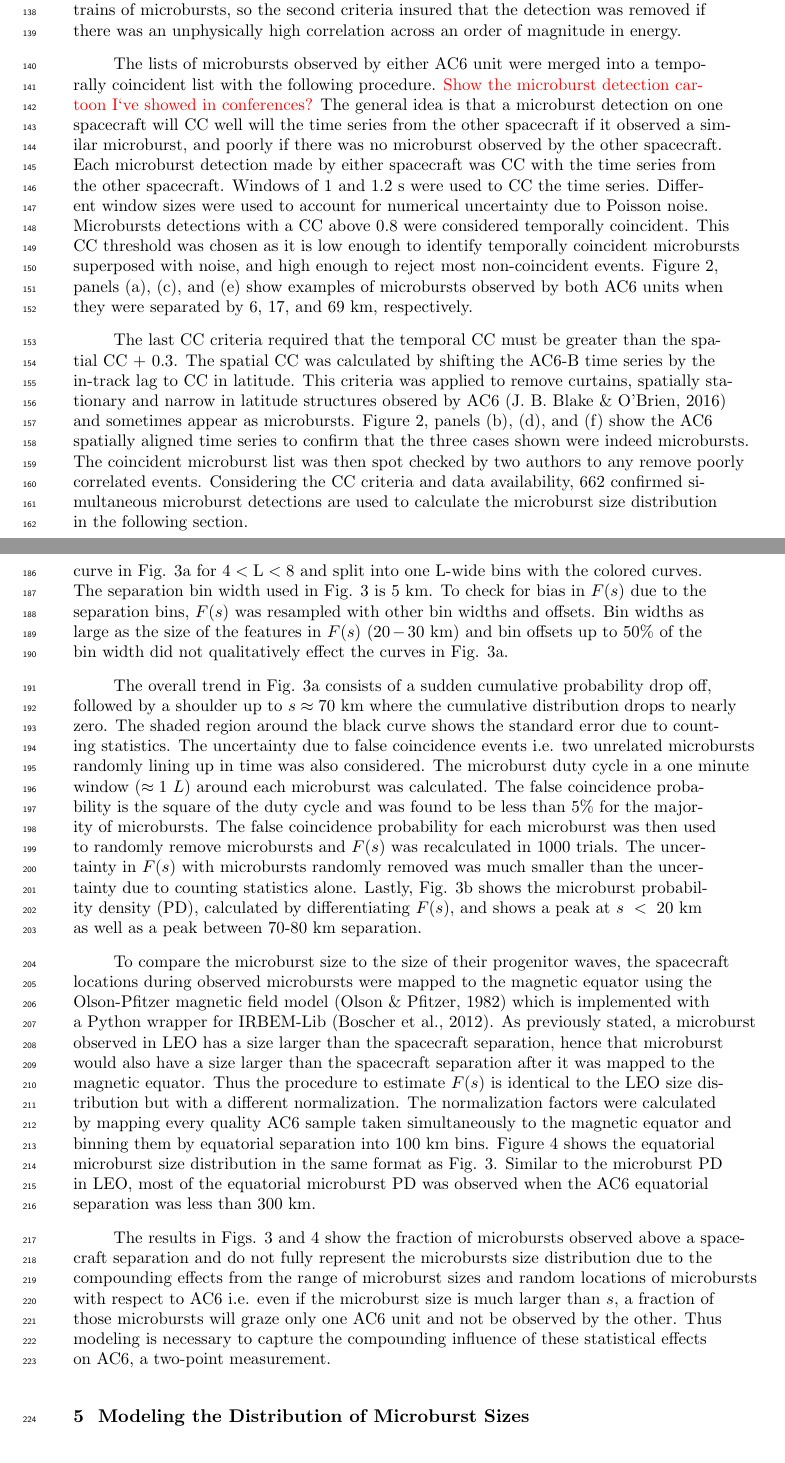
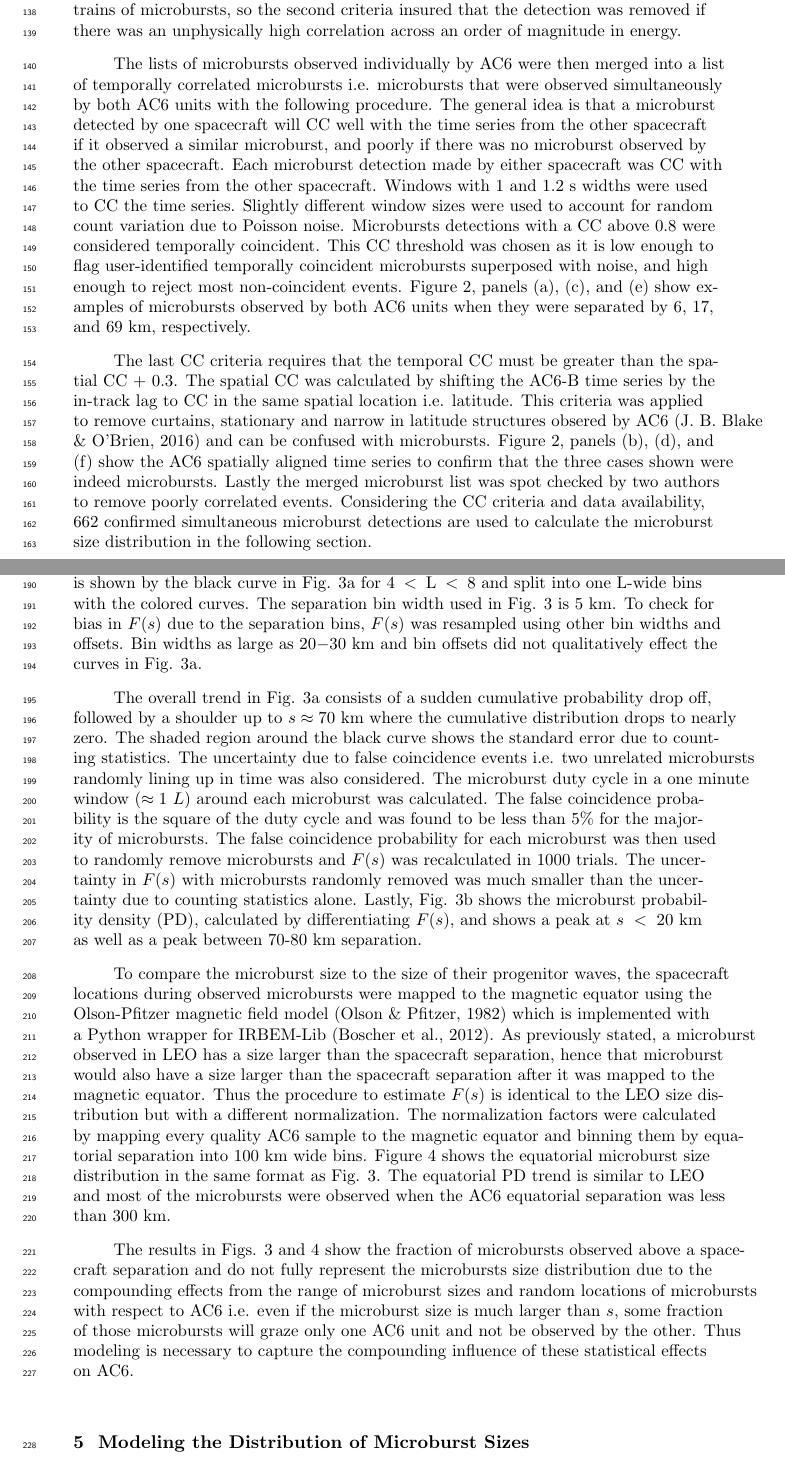
Before and after one commit to mshumko/ac6_microburst_scale_sizes, a LaTeX document (paper/shumko_ac6_microburst_scale_size_v0_0.tex): two parts of pages 5 and 7 of 19, joined at a grey line, cut so that both start at the same text. Compiled offline with pdfLaTeX.

Commit message:
Paper edits.

```diff
--- a/paper/shumko_ac6_microburst_scale_size_v0_0.tex
+++ b/paper/shumko_ac6_microburst_scale_size_v0_0.tex
@@ -148,9 +148,9 @@ A form of data wrangling that was essential to this study is removing microburst
 
 Another source of noise is crosslink transmissions between AC6-A and AC6-B. These transmissions occurred when either spacecraft transitioned from the survey mode to 10 Hz mode. This noise is sometimes not caught by the data quality flag, so the following empirically-derived criteria was developed to remove those detections. The dosimeter with a 250 keV nominal electron threshold, dos2 was used because it had a similar response to noise while rarely responded to microbursts. Since the transmitter noise is very periodic, cross-correlation (CC) and autocorrelation (AC) methods were applied to the dos1 and dos2 time series. Detections were removed if the following two criteria were met: either dos1 or dos2 time series had a AC peak at a 0.2 or 0.4 s lag, and the dos1-dos2 CC was greater than 0.9. The AC lag criteria alone sometimes falsely removed legitimate trains of microbursts, so the second criteria insured that the detection was removed if there was an unphysically high correlation across an order of magnitude in energy.
 
-The lists of microbursts observed by either AC6 unit were merged into a temporally coincident list with the following procedure. \textcolor{red}{Show the microburst detection cartoon I`ve showed in conferences?} The general idea is that a microburst detection on one spacecraft will CC well will the time series from the other spacecraft if it observed a similar microburst, and poorly if there was no microburst observed by the other spacecraft. Each microburst detection made by either spacecraft was CC with the time series from the other spacecraft. Windows of 1 and 1.2 s were used to CC the time series. Different window sizes were used to account for numerical uncertainty due to Poisson noise. Microbursts detections with a CC above 0.8 were considered temporally coincident. This CC threshold was chosen as it is low enough to identify temporally coincident microbursts superposed with noise, and high enough to reject most non-coincident events. Figure \ref{fig2}, panels (a), (c), and (e) show examples of microbursts observed by both AC6 units when they were separated by 6, 17, and 69 km, respectively.
+The lists of microbursts observed individually by AC6 were then merged into a list of temporally correlated microbursts i.e. microbursts that were observed simultaneously by both AC6 units with the following procedure. The general idea is that a microburst detected by one spacecraft will CC well with the time series from the other spacecraft if it observed a similar microburst, and poorly if there was no microburst observed by the other spacecraft. Each microburst detection made by either spacecraft was CC with the time series from the other spacecraft. Windows with 1 and 1.2 s widths were used to CC the time series. Slightly different window sizes were used to account for random count variation due to Poisson noise. Microbursts detections with a CC above 0.8 were considered temporally coincident. This CC threshold was chosen as it is low enough to flag user-identified temporally coincident microbursts superposed with noise, and high enough to reject most non-coincident events. Figure \ref{fig2}, panels (a), (c), and (e) show examples of microbursts observed by both AC6 units when they were separated by 6, 17, and 69 km, respectively.
 
-The last CC criteria required that the temporal CC must be greater than the spatial CC + 0.3. The spatial CC was calculated by shifting the AC6-B time series by the in-track lag to CC in latitude. This criteria was applied to remove curtains, spatially stationary and narrow in latitude structures obsered by AC6 \cite{Blake2016} and sometimes appear as microbursts. Figure \ref{fig2}, panels (b), (d), and (f) show the AC6 spatially aligned time series to confirm that the three cases shown were indeed microbursts. The coincident microburst list was then spot checked by two authors to any remove poorly correlated events. Considering the CC criteria and data availability, 662 confirmed simultaneous microburst detections are used to calculate the microburst size distribution in the following section.
+The last CC criteria requires that the temporal CC must be greater than the spatial CC + 0.3. The spatial CC was calculated by shifting the AC6-B time series by the in-track lag to CC in the same spatial location i.e. latitude. This criteria was applied to remove curtains, stationary and narrow in latitude structures obsered by AC6 \cite{Blake2016} and can be confused with microbursts. Figure \ref{fig2}, panels (b), (d), and (f) show the AC6 spatially aligned time series to confirm that the three cases shown were indeed microbursts. Lastly the merged microburst list was spot checked by two authors to remove poorly correlated events. Considering the CC criteria and data availability, 662 confirmed simultaneous microburst detections are used to calculate the microburst size distribution in the following section.
 
 \begin{figure}
 \includegraphics[width=\textwidth]{fig2.png}
@@ -178,13 +178,13 @@ F(s) = \frac{N(s)}{N(0)}
 
 \begin{equation}
 N(s) = \sum_{i = s}^\infty n_{i} \frac{S_{max}}{S_{i}}
-\end{equation} where $n_{i}$ is the number of microbursts observed by AC6 in ith bin. The normalization term $S_{max}/S_{i}$ is a ratio of the number of samples observed in the most sampled bin to the number of samples in ith bin. This normalization factor corrects for AC6's non-uniform sampling in separation and the number of samples is shown in Fig. \ref{fig3}c. With this normalization, $F(s)$ can be interpreted as the fraction of microbursts observed above $s$ assuming AC6 sampled evenly in separation. Microburst $F(s)$ in LEO is shown by the black curve in Fig. \ref{fig3}a for $4 < \mathrm{L}< 8$ and split into one L-wide bins with the colored curves. The separation bin width used in Fig. \ref{fig3} is 5 km. To check for bias in $F(s)$ due to the separation bins, $F(s)$ was resampled with other bin widths and offsets. Bin widths as large as the size of the features in $F(s)$ ($20-30$ km) and bin offsets up to $50\%$ of the bin width did not qualitatively effect the curves in Fig. \ref{fig3}a.
+\end{equation} where $n_{i}$ is the number of microbursts observed by AC6 in ith separation bin. The normalization term $S_{max}/S_{i}$ is a ratio of the number of samples observed in the most sampled separation bin to the number of samples in ith bin. This normalization factor corrects AC6's non-uniform sampling in separation by using the number of samples shown in Fig. \ref{fig3}c. With this normalization, $F(s)$ can be interpreted as the fraction of microbursts observed above $s$ assuming AC6 sampled evenly in separation. Microburst $F(s)$ in LEO is shown by the black curve in Fig. \ref{fig3}a for $4 < \mathrm{L}< 8$ and split into one L-wide bins with the colored curves. The separation bin width used in Fig. \ref{fig3} is 5 km. To check for bias in $F(s)$ due to the separation bins, $F(s)$ was resampled using other bin widths and offsets. Bin widths as large as $20-30$ km and bin offsets did not qualitatively effect the curves in Fig. \ref{fig3}a.
 
 The overall trend in Fig. \ref{fig3}a consists of a sudden cumulative probability drop off, followed by a shoulder up to $s \approx 70$ km where the cumulative distribution drops to nearly zero. The shaded region around the black curve shows the standard error due to counting statistics. The uncertainty due to false coincidence events i.e. two unrelated microbursts randomly lining up in time was also considered. The microburst duty cycle in a one minute window ($\approx 1 \ L$) around each microburst was calculated. The false coincidence probability is the square of the duty cycle and was found to be less than 5\% for the majority of microbursts. The false coincidence probability for each microburst was then used to randomly remove microbursts and $F(s)$ was recalculated in $1000$ trials. The uncertainty in $F(s)$ with microbursts randomly removed was much smaller than the uncertainty due to counting statistics alone. Lastly, Fig. \ref{fig3}b shows the microburst probability density (PD), calculated by differentiating $F(s)$, and shows a peak at $s < 20 $ km as well as a peak between 70-80 km separation.
 
-To compare the microburst size to the size of their progenitor waves, the spacecraft locations during observed microbursts were mapped to the magnetic equator using the Olson-Pfitzer magnetic field model \cite{Olson1982} which is implemented with a Python wrapper for IRBEM-Lib \cite{irbem}. As previously stated, a microburst observed in LEO has a size larger than the spacecraft separation, hence that microburst would also have a size larger than the spacecraft separation after it was mapped to the magnetic equator. Thus the procedure to estimate $F(s)$ is identical to the LEO size distribution but with a different normalization. The normalization factors were calculated by mapping every quality AC6 sample taken simultaneously to the magnetic equator and binning them by equatorial separation into 100 km bins. Figure \ref{fig4} shows the equatorial microburst size distribution in the same format as Fig. \ref{fig3}. Similar to the microburst PD in LEO, most of the equatorial microburst PD was observed when the AC6 equatorial separation was less than 300 km.
+To compare the microburst size to the size of their progenitor waves, the spacecraft locations during observed microbursts were mapped to the magnetic equator using the Olson-Pfitzer magnetic field model \cite{Olson1982} which is implemented with a Python wrapper for IRBEM-Lib \cite{irbem}. As previously stated, a microburst observed in LEO has a size larger than the spacecraft separation, hence that microburst would also have a size larger than the spacecraft separation after it was mapped to the magnetic equator. Thus the procedure to estimate $F(s)$ is identical to the LEO size distribution but with a different normalization. The normalization factors were calculated by mapping every quality AC6 sample to the magnetic equator and binning them by equatorial separation into 100 km wide bins. Figure \ref{fig4} shows the equatorial microburst size distribution in the same format as Fig. \ref{fig3}. The equatorial PD trend is similar to LEO and most of the microbursts were observed when the AC6 equatorial separation was less than 300 km.
 
-The results in Figs. \ref{fig3} and \ref{fig4} show the fraction of microbursts observed above a spacecraft separation and do not fully represent the microbursts size distribution due to the compounding effects from the range of microburst sizes and random locations of microbursts with respect to AC6 i.e. even if the microburst size is much larger than $s$, a fraction of those microbursts will graze only one AC6 unit and not be observed by the other. Thus modeling is necessary to capture the compounding influence of these statistical effects on AC6, a two-point measurement.
+The results in Figs. \ref{fig3} and \ref{fig4} show the fraction of microbursts observed above a spacecraft separation and do not fully represent the microbursts size distribution due to the compounding effects from the range of microburst sizes and random locations of microbursts with respect to AC6 i.e. even if the microburst size is much larger than $s$, some fraction of those microbursts will graze only one AC6 unit and not be observed by the other. Thus modeling is necessary to capture the compounding influence of these statistical effects on AC6.
 
 \begin{figure}
 \includegraphics[width=\textwidth]{fig3.png}
```
Also changed, not shown: paper/shumko_ac6_microburst_scale_size_v0_0.pdf, paper/shumko_ac6_microburst_scale_size_v0_0.tex (10 more changed lines).
